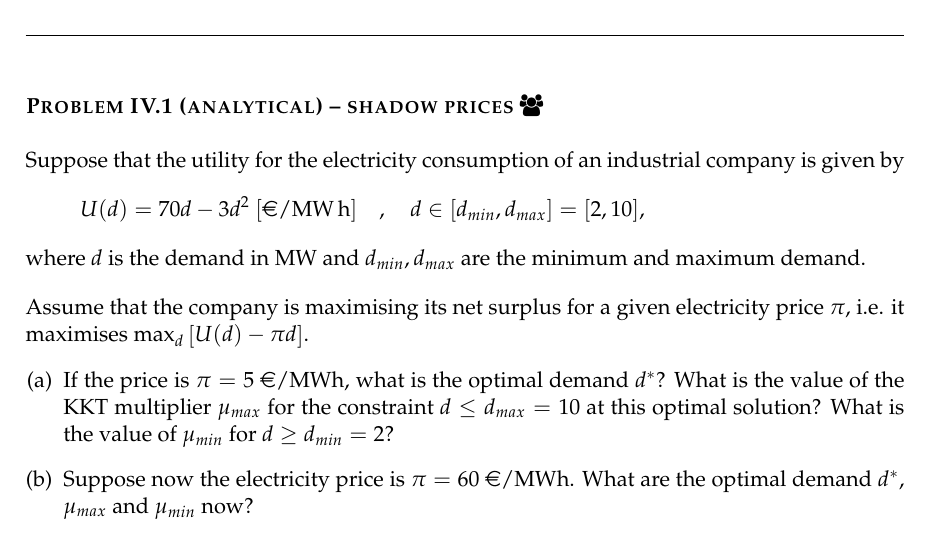
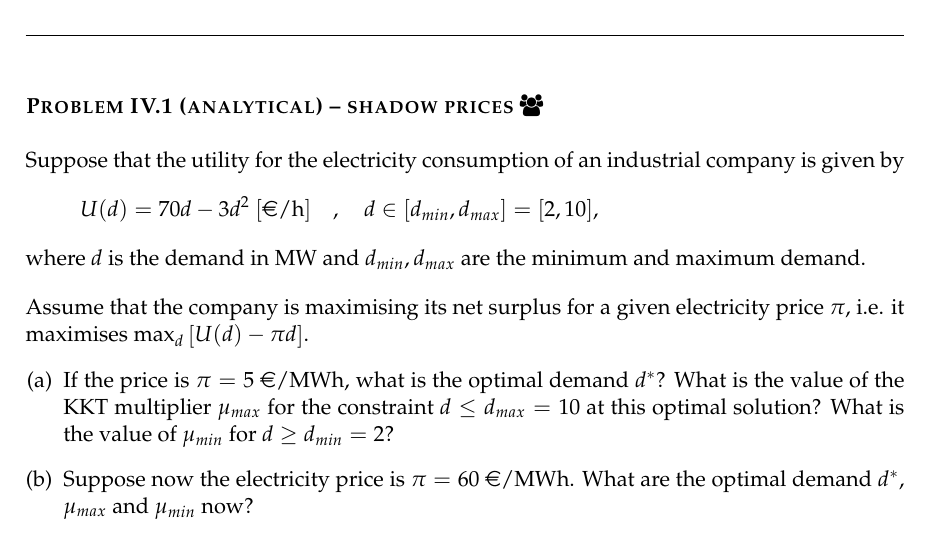
Before and after one commit to lisazeyen/ESM_tutorial, a LaTeX document (tutorial/04-tutorial-25.06.2020/worksheet/sheet04.tex): part of page 1 of 3, cut so that both start at the same text. Compiled offline with pdfLaTeX.

Commit message:
correct units in problem 1

```diff
--- a/tutorial/04-tutorial-25.06.2020/worksheet/sheet04.tex
+++ b/tutorial/04-tutorial-25.06.2020/worksheet/sheet04.tex
@@ -128,7 +128,7 @@
 
 Suppose that the utility for the electricity consumption of an industrial company is given by
 \[
- U(d) = 70d - 3d^2 ~[\textrm{\euro}/\si{\mega\watt\hour}] \quad , \quad d\in [d_{min},d_{max}]=[2,10],
+ U(d) = 70d - 3d^2 ~[\textrm{\euro}/\si{\hour}] \quad , \quad d\in [d_{min},d_{max}]=[2,10],
 \]
 where $d$ is the demand in MW and $d_{min}, d_{max}$ are the minimum and maximum demand. \\
 [1em]
```
Also changed, not shown: tutorial/04-tutorial-25.06.2020/worksheet/sheet04.pdf.
